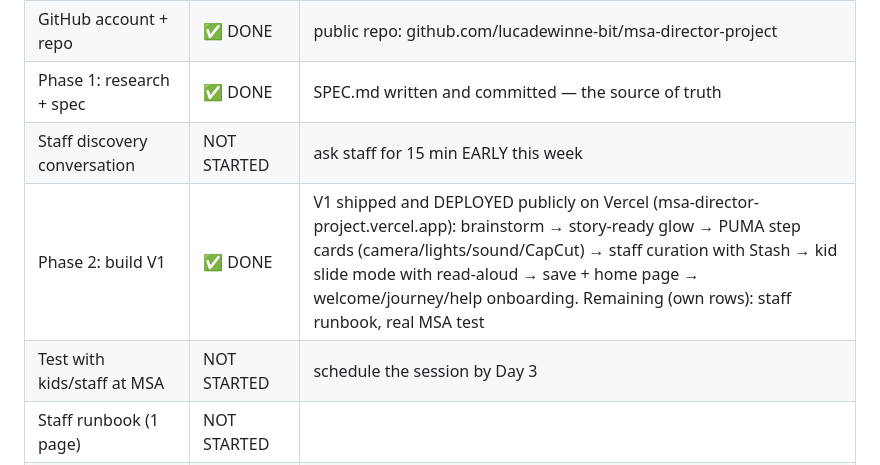
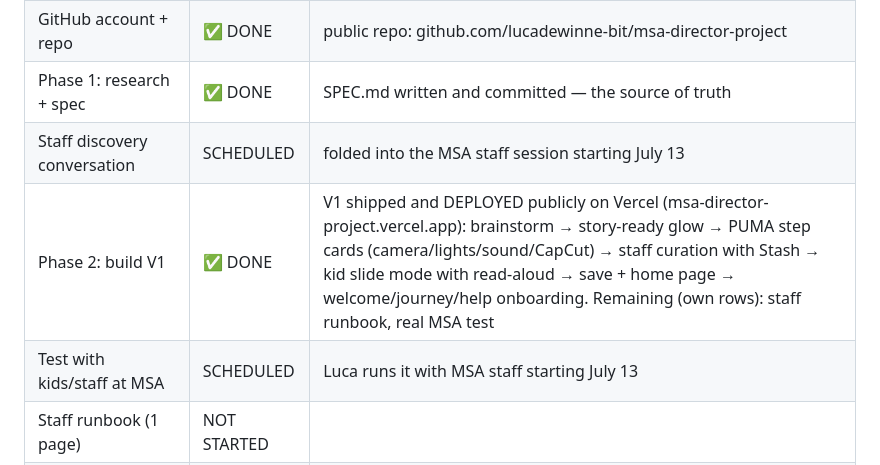
Before and after one commit to lucadewinne-bit/msa-director-project, a Markdown page: MASTER_PLAN.md, the part around the change. Drawn GitHub-style.

Commit message:
Status board: MSA staff test session scheduled to start July 13
Co-Authored-By: Claude Opus 4.8 (1M context) <noreply@anthropic.com>

```diff
--- a/MASTER_PLAN.md
+++ b/MASTER_PLAN.md
@@ -19,9 +19,9 @@ Submitting July 15–16 (not the deadline day) is the target.
 | Certificates combined (1 doc) | IN PROGRESS | earned AI Fluency, Claude 101, and a Google certificate — bundle into one PDF to upload |
 | GitHub account + repo         | ✅ DONE     | public repo: github.com/lucadewinne-bit/msa-director-project |
 | Phase 1: research + spec      | ✅ DONE     | SPEC.md written and committed — the source of truth |
-| Staff discovery conversation  | NOT STARTED | ask staff for 15 min EARLY this week |
+| Staff discovery conversation  | SCHEDULED   | folded into the MSA staff session starting July 13 |
 | Phase 2: build V1             | ✅ DONE     | V1 shipped and DEPLOYED publicly on Vercel (msa-director-project.vercel.app): brainstorm → story-ready glow → PUMA step cards (camera/lights/sound/CapCut) → staff curation with Stash → kid slide mode with read-aloud → save + home page → welcome/journey/help onboarding. Remaining (own rows): staff runbook, real MSA test |
-| Test with kids/staff at MSA   | NOT STARTED | schedule the session by Day 3 |
+| Test with kids/staff at MSA   | SCHEDULED   | Luca runs it with MSA staff starting July 13 |
 | Staff runbook (1 page)        | NOT STARTED |       |
 | Essay 1: community impact     | ✅ DONE     | final version done (kept private, out of the public repo) |
 | Essay 2: setback/learning     | ✅ DONE     | final version done (kept private, out of the public repo) |
```
